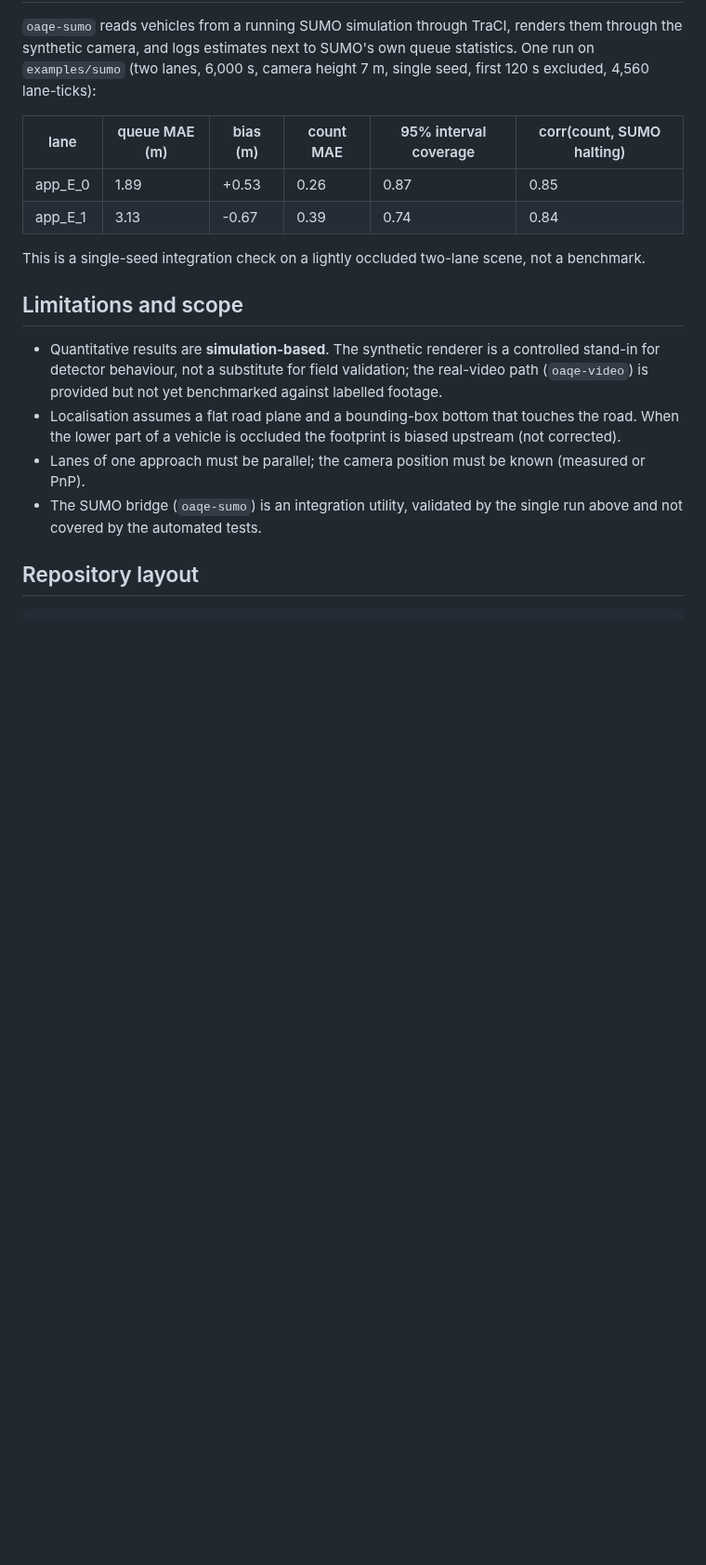
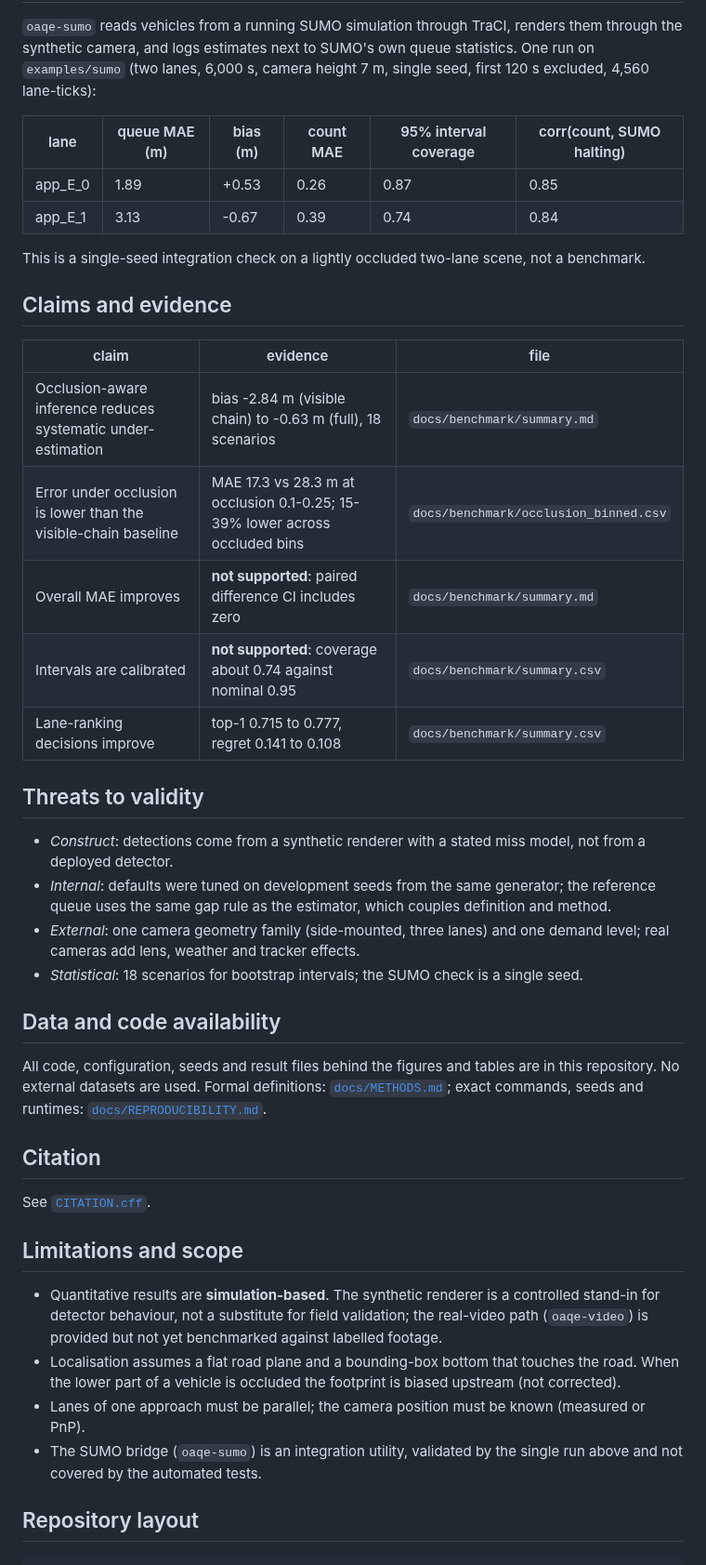
Before and after one commit to soheylfalahzade/occlusion-aware-queue-estimation, a Markdown page: README.md, the part around one of its changes. Shown at 93% size. Drawn GitHub-style; blank space fills up the shorter version.

```diff
--- a/README.md
+++ b/README.md
@@ -172,6 +183,33 @@ synthetic camera, and logs estimates next to SUMO's own queue statistics. One ru
 
 This is a single-seed integration check on a lightly occluded two-lane scene, not a benchmark.
 
+## Claims and evidence
+
+| claim | evidence | file |
+|---|---|---|
+| Occlusion-aware inference reduces systematic under-estimation | bias -2.84 m (visible chain) to -0.63 m (full), 18 scenarios | `docs/benchmark/summary.md` |
+| Error under occlusion is lower than the visible-chain baseline | MAE 17.3 vs 28.3 m at occlusion 0.1-0.25; 15-39% lower across occluded bins | `docs/benchmark/occlusion_binned.csv` |
+| Overall MAE improves | **not supported**: paired difference CI includes zero | `docs/benchmark/summary.md` |
+| Intervals are calibrated | **not supported**: coverage about 0.74 against nominal 0.95 | `docs/benchmark/summary.csv` |
+| Lane-ranking decisions improve | top-1 0.715 to 0.777, regret 0.141 to 0.108 | `docs/benchmark/summary.csv` |
+
+## Threats to validity
+
+- *Construct*: detections come from a synthetic renderer with a stated miss model, not from a deployed detector.
+- *Internal*: defaults were tuned on development seeds from the same generator; the reference queue uses the same gap rule as the estimator, which couples definition and method.
+- *External*: one camera geometry family (side-mounted, three lanes) and one demand level; real cameras add lens, weather and tracker effects.
+- *Statistical*: 18 scenarios for bootstrap intervals; the SUMO check is a single seed.
+
+## Data and code availability
+
+All code, configuration, seeds and result files behind the figures and tables are in this repository.
+No external datasets are used. Formal definitions: [`docs/METHODS.md`](docs/METHODS.md); exact
+commands, seeds and runtimes: [`docs/REPRODUCIBILITY.md`](docs/REPRODUCIBILITY.md).
+
+## Citation
+
+See [`CITATION.cff`](CITATION.cff).
+
 ## Limitations and scope
 
 - Quantitative results are **simulation-based**. The synthetic renderer is a controlled stand-in for
```
Also changed, not shown: other parts of README.md (+11 -0 lines), docs/METHODS.md (added, +46 -0 lines), docs/REPRODUCIBILITY.md (added, +15 -0 lines), docs/assets/queue.gif (added), 1 other file.
